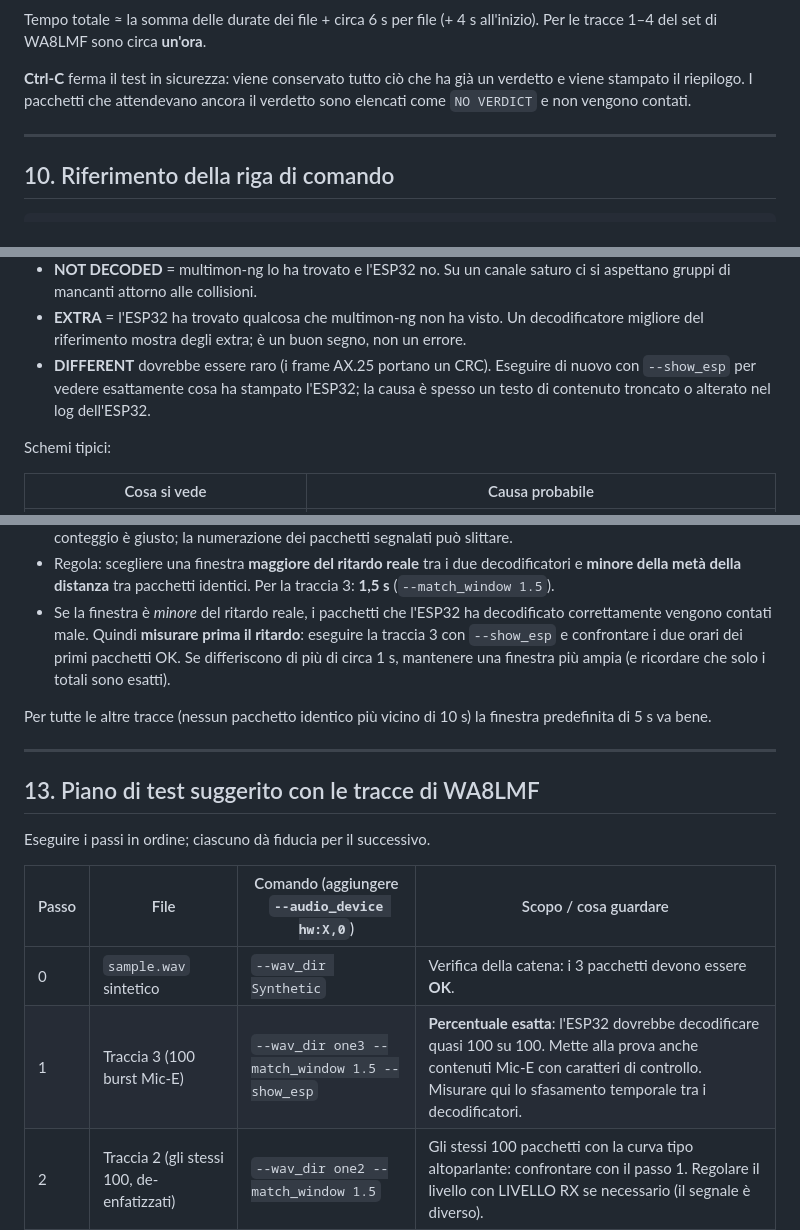
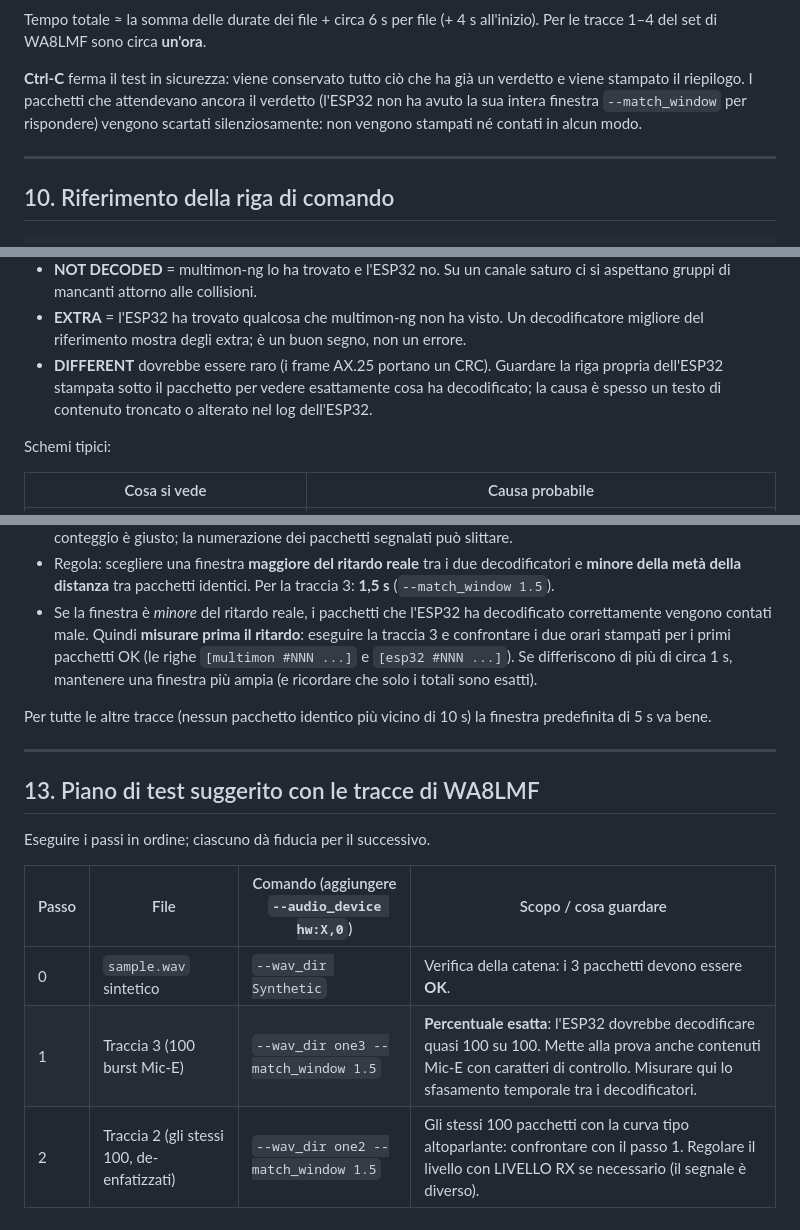
Before and after one commit to hiperiondev/esp32idf_APRS, a Markdown page: audio_test/README_it.md, 3 parts joined by grey strips. Rendered like a GitHub page.

```diff
--- a/audio_test/README_it.md
+++ b/audio_test/README_it.md
@@ -626,7 +632,9 @@ all'inizio). Per le tracce 1–4 del set di WA8LMF sono circa **un'ora**.
 
 **Ctrl-C** ferma il test in sicurezza: viene conservato tutto ciò che ha già un
 verdetto e viene stampato il riepilogo. I pacchetti che attendevano ancora il
-verdetto sono elencati come `NO VERDICT` e non vengono contati.
+verdetto (l'ESP32 non ha avuto la sua intera finestra `--match_window` per
+rispondere) vengono scartati silenziosamente: non vengono stampati né contati in
+alcun modo.
 
 ---
 
@@ -798,9 +807,10 @@ pacchetti vengono decodificati da uno e non dall'altro. Quindi:
 * **EXTRA** = l'ESP32 ha trovato qualcosa che multimon-ng non ha visto. Un
   decodificatore migliore del riferimento mostra degli extra; è un buon segno, non
   un errore.
-* **DIFFERENT** dovrebbe essere raro (i frame AX.25 portano un CRC). Eseguire di
-  nuovo con `--show_esp` per vedere esattamente cosa ha stampato l'ESP32; la causa
-  è spesso un testo di contenuto troncato o alterato nel log dell'ESP32.
+* **DIFFERENT** dovrebbe essere raro (i frame AX.25 portano un CRC). Guardare la
+  riga propria dell'ESP32 stampata sotto il pacchetto per vedere esattamente cosa
+  ha decodificato; la causa è spesso un testo di contenuto troncato o alterato nel
+  log dell'ESP32.
 
 Schemi tipici:
 
@@ -865,9 +875,10 @@ caso più difficile per l'abbinamento, quindi ecco esattamente cosa aspettarsi
   la traccia 3: **1,5 s** (`--match_window 1.5`).
 * Se la finestra è *minore* del ritardo reale, i pacchetti che l'ESP32 ha
   decodificato correttamente vengono contati male. Quindi **misurare prima il
-  ritardo**: eseguire la traccia 3 con `--show_esp` e confrontare i due orari dei
-  primi pacchetti OK. Se differiscono di più di circa 1 s, mantenere una finestra
-  più ampia (e ricordare che solo i totali sono esatti).
+  ritardo**: eseguire la traccia 3 e confrontare i due orari stampati per i primi
+  pacchetti OK (le righe `[multimon #NNN ...]` e `[esp32 #NNN ...]`). Se
+  differiscono di più di circa 1 s, mantenere una finestra più ampia (e ricordare
+  che solo i totali sono esatti).
 
 Per tutte le altre tracce (nessun pacchetto identico più vicino di 10 s) la
 finestra predefinita di 5 s va bene.
@@ -881,7 +892,7 @@ Eseguire i passi in ordine; ciascuno dà fiducia per il successivo.
 | Passo | File | Comando (aggiungere `--audio_device hw:X,0`) | Scopo / cosa guardare |
 |---|---|---|---|
 | 0 | `sample.wav` sintetico | `--wav_dir Synthetic` | Verifica della catena: i 3 pacchetti devono essere **OK**. |
-| 1 | Traccia 3 (100 burst Mic-E) | `--wav_dir one3 --match_window 1.5 --show_esp` | **Percentuale esatta**: l'ESP32 dovrebbe decodificare quasi 100 su 100. Mette alla prova anche contenuti Mic-E con caratteri di controllo. Misurare qui lo sfasamento temporale tra i decodificatori. |
+| 1 | Traccia 3 (100 burst Mic-E) | `--wav_dir one3 --match_window 1.5` | **Percentuale esatta**: l'ESP32 dovrebbe decodificare quasi 100 su 100. Mette alla prova anche contenuti Mic-E con caratteri di controllo. Misurare qui lo sfasamento temporale tra i decodificatori. |
 | 2 | Traccia 2 (gli stessi 100, de-enfatizzati) | `--wav_dir one2 --match_window 1.5` | Gli stessi 100 pacchetti con la curva tipo altoparlante: confrontare con il passo 1. Regolare il livello con LIVELLO RX se necessario (il segnale è diverso). |
 | 3 | Traccia 4 (mobile, debole) | `--wav_dir one4` | Segnale debole, flutter e multipath. Confrontare i mancanti con ciò che riesce a fare multimon-ng. |
 | 4 | Traccia 1 (25 min saturi) | `--wav_dir one1` | La prova di stress: collisioni, pacchetti consecutivi. Aspettarsi una percentuale più bassa rispetto alle tracce 3/4 e qualche EXTRA. |
```
Also changed, not shown: other parts of audio_test/README_it.md (+34 -27 lines), audio_test/README.md (+44 -35 lines), audio_test/README_es.md (+44 -34 lines).
